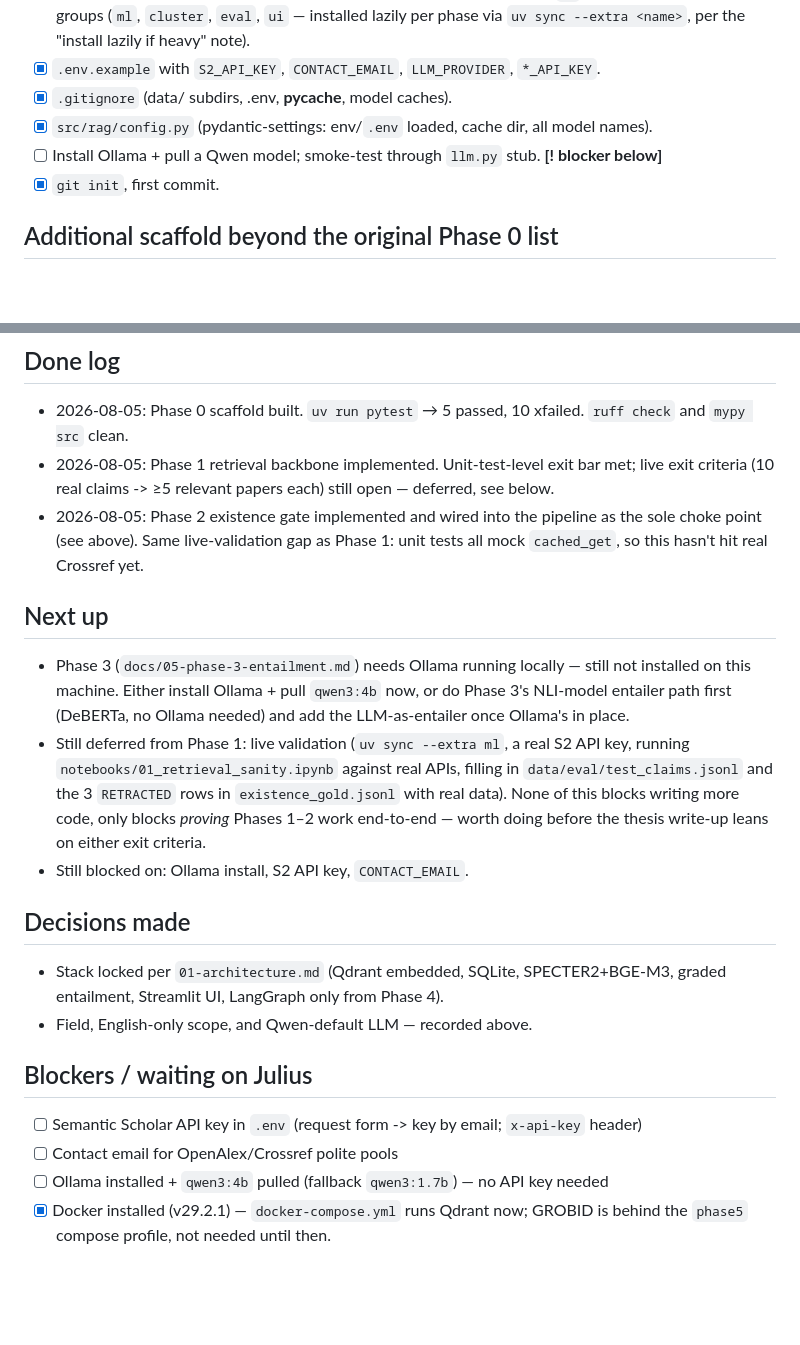
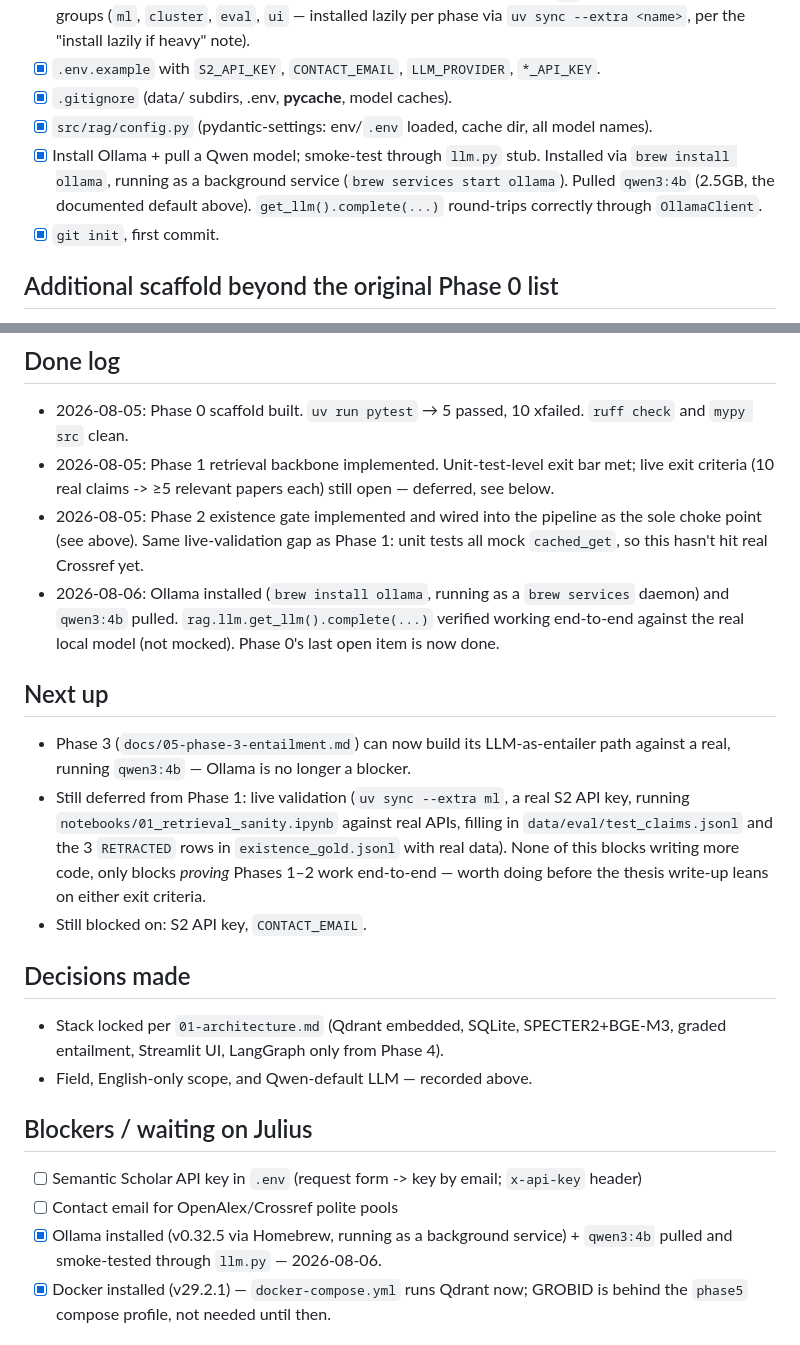
Before and after one commit to Yina0506/Rag, a Markdown page: docs/PROGRESS.md, 2 parts joined by grey strips. Drawn GitHub-style; blank space fills up the shorter version.

Commit message:
Install Ollama, pull qwen3:4b, smoke-test llm.py
Ollama installed via Homebrew, running as a background service.
qwen3:4b (2.5GB) pulled and verified end-to-end through
rag.llm.get_llm().complete() against the real local model. This was
Phase 0's last open item and unblocks Phase 3's LLM-as-entailer path.

Co-Authored-By: Claude Sonnet 5 <noreply@anthropic.com>

```diff
--- a/docs/PROGRESS.md
+++ b/docs/PROGRESS.md
@@ -54,7 +54,10 @@ directions. (Matches Julius's own thesis area -> he can sanity-check discovered
 - [x] `.env.example` with `S2_API_KEY`, `CONTACT_EMAIL`, `LLM_PROVIDER`, `*_API_KEY`.
 - [x] `.gitignore` (data/ subdirs, .env, __pycache__, model caches).
 - [x] `src/rag/config.py` (pydantic-settings: env/`.env` loaded, cache dir, all model names).
-- [ ] Install Ollama + pull a Qwen model; smoke-test through `llm.py` stub. **[! blocker below]**
+- [x] Install Ollama + pull a Qwen model; smoke-test through `llm.py` stub. Installed via
+      `brew install ollama`, running as a background service (`brew services start ollama`).
+      Pulled `qwen3:4b` (2.5GB, the documented default above). `get_llm().complete(...)`
+      round-trips correctly through `OllamaClient`.
 - [x] `git init`, first commit.
 
 ## Additional scaffold beyond the original Phase 0 list
@@ -126,18 +129,19 @@ directions. (Matches Julius's own thesis area -> he can sanity-check discovered
 - 2026-08-05: Phase 2 existence gate implemented and wired into the pipeline as the sole
   choke point (see above). Same live-validation gap as Phase 1: unit tests all mock
   `cached_get`, so this hasn't hit real Crossref yet.
+- 2026-08-06: Ollama installed (`brew install ollama`, running as a `brew services` daemon)
+  and `qwen3:4b` pulled. `rag.llm.get_llm().complete(...)` verified working end-to-end
+  against the real local model (not mocked). Phase 0's last open item is now done.
 
 ## Next up
-- Phase 3 (`docs/05-phase-3-entailment.md`) needs Ollama running locally — still not
-  installed on this machine. Either install Ollama + pull `qwen3:4b` now, or do Phase 3's
-  NLI-model entailer path first (DeBERTa, no Ollama needed) and add the LLM-as-entailer once
-  Ollama's in place.
+- Phase 3 (`docs/05-phase-3-entailment.md`) can now build its LLM-as-entailer path against a
+  real, running `qwen3:4b` — Ollama is no longer a blocker.
 - Still deferred from Phase 1: live validation (`uv sync --extra ml`, a real S2 API key,
   running `notebooks/01_retrieval_sanity.ipynb` against real APIs, filling in
   `data/eval/test_claims.jsonl` and the 3 `RETRACTED` rows in `existence_gold.jsonl` with
   real data). None of this blocks writing more code, only blocks *proving* Phases 1–2 work
   end-to-end — worth doing before the thesis write-up leans on either exit criteria.
-- Still blocked on: Ollama install, S2 API key, `CONTACT_EMAIL`.
+- Still blocked on: S2 API key, `CONTACT_EMAIL`.
 
 ## Decisions made
 - Stack locked per `01-architecture.md` (Qdrant embedded, SQLite, SPECTER2+BGE-M3, graded
@@ -147,7 +151,8 @@ directions. (Matches Julius's own thesis area -> he can sanity-check discovered
 ## Blockers / waiting on Julius
 - [ ] Semantic Scholar API key in `.env` (request form -> key by email; `x-api-key` header)
 - [ ] Contact email for OpenAlex/Crossref polite pools
-- [ ] Ollama installed + `qwen3:4b` pulled (fallback `qwen3:1.7b`) — no API key needed
+- [x] Ollama installed (v0.32.5 via Homebrew, running as a background service) +
+      `qwen3:4b` pulled and smoke-tested through `llm.py` — 2026-08-06.
 - [x] Docker installed (v29.2.1) — `docker-compose.yml` runs Qdrant now; GROBID is
       behind the `phase5` compose profile, not needed until then.
 
```
